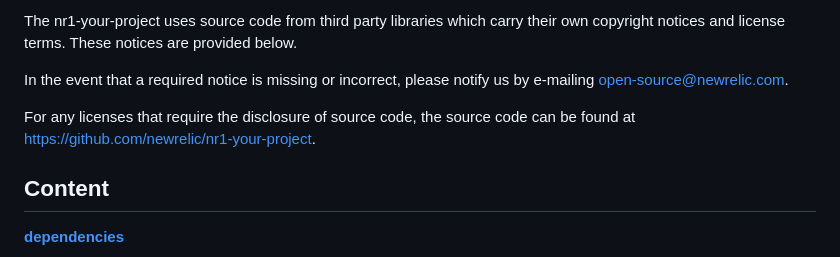
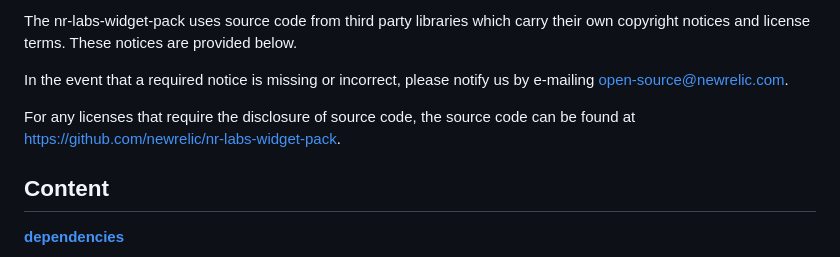
Before and after one commit to newrelic/nr-labs-widget-pack, a Markdown page: THIRD_PARTY_NOTICES.md, the part around one of its changes. Drawn GitHub-style.

```diff
--- a/THIRD_PARTY_NOTICES.md
+++ b/THIRD_PARTY_NOTICES.md
@@ -4,5 +3,5 @@
 
-The nr1-your-project uses source code from third party libraries which carry
+The nr-labs-widget-pack uses source code from third party libraries which carry
 their own copyright notices and license terms. These notices are provided
 below.
 
@@ -10,7 +9,7 @@ In the event that a required notice is missing or incorrect, please notify us
 by e-mailing [open-source@newrelic.com](mailto:open-source@newrelic.com).
 
 For any licenses that require the disclosure of source
-code, the source code can be found at [https://github.com/newrelic/nr1-your-project](https://github.com/newrelic/nr1-your-project).
+code, the source code can be found at [https://github.com/newrelic/nr-labs-widget-pack](https://github.com/newrelic/nr-labs-widget-pack).
 
 ## Content
 
```
Also changed, not shown: other parts of THIRD_PARTY_NOTICES.md (+0 -1 lines), README.md (+29 -72 lines), catalog/README.md (deleted, +0 -14 lines), screenshots/multiline_01.png (added), 10 other files.
